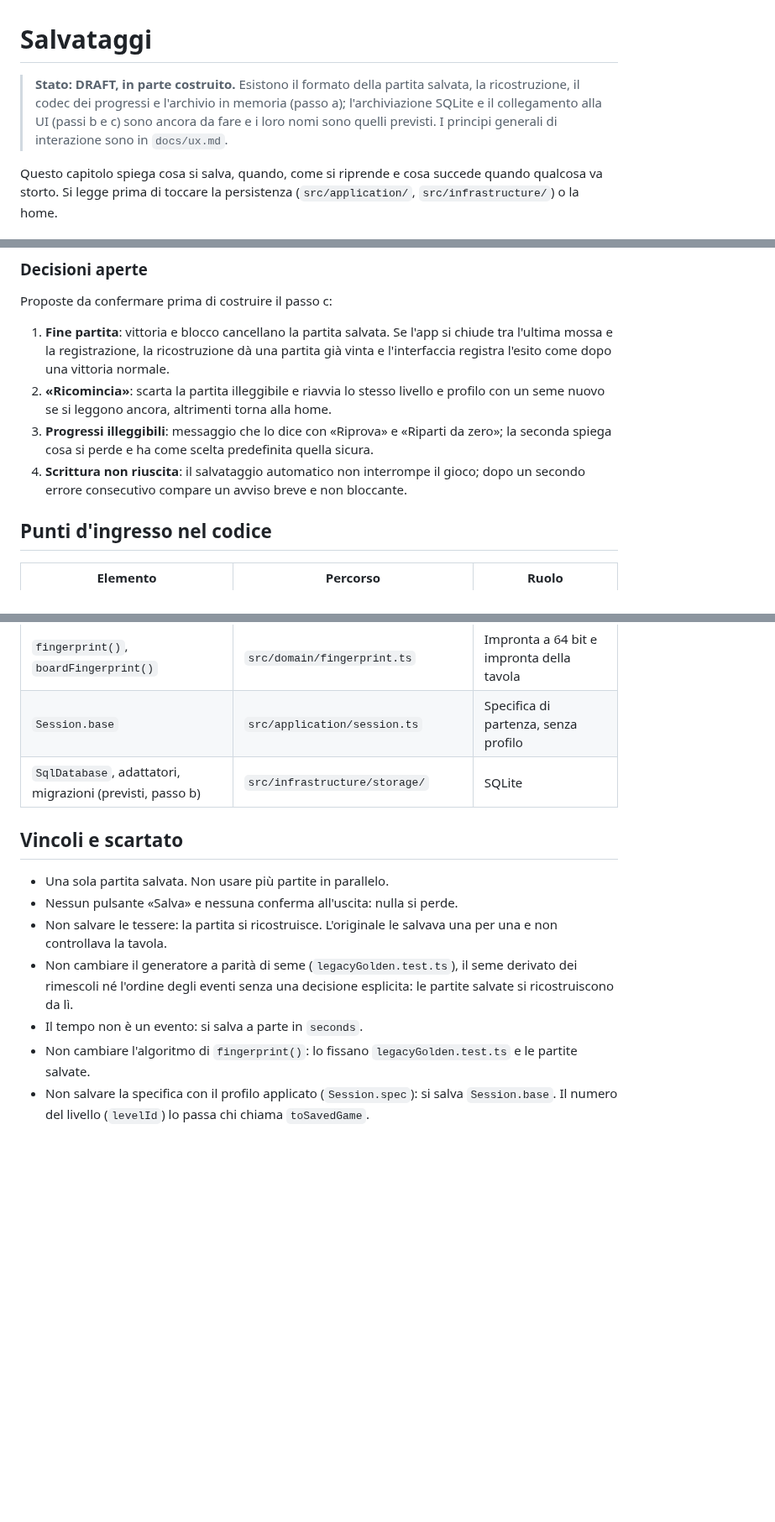
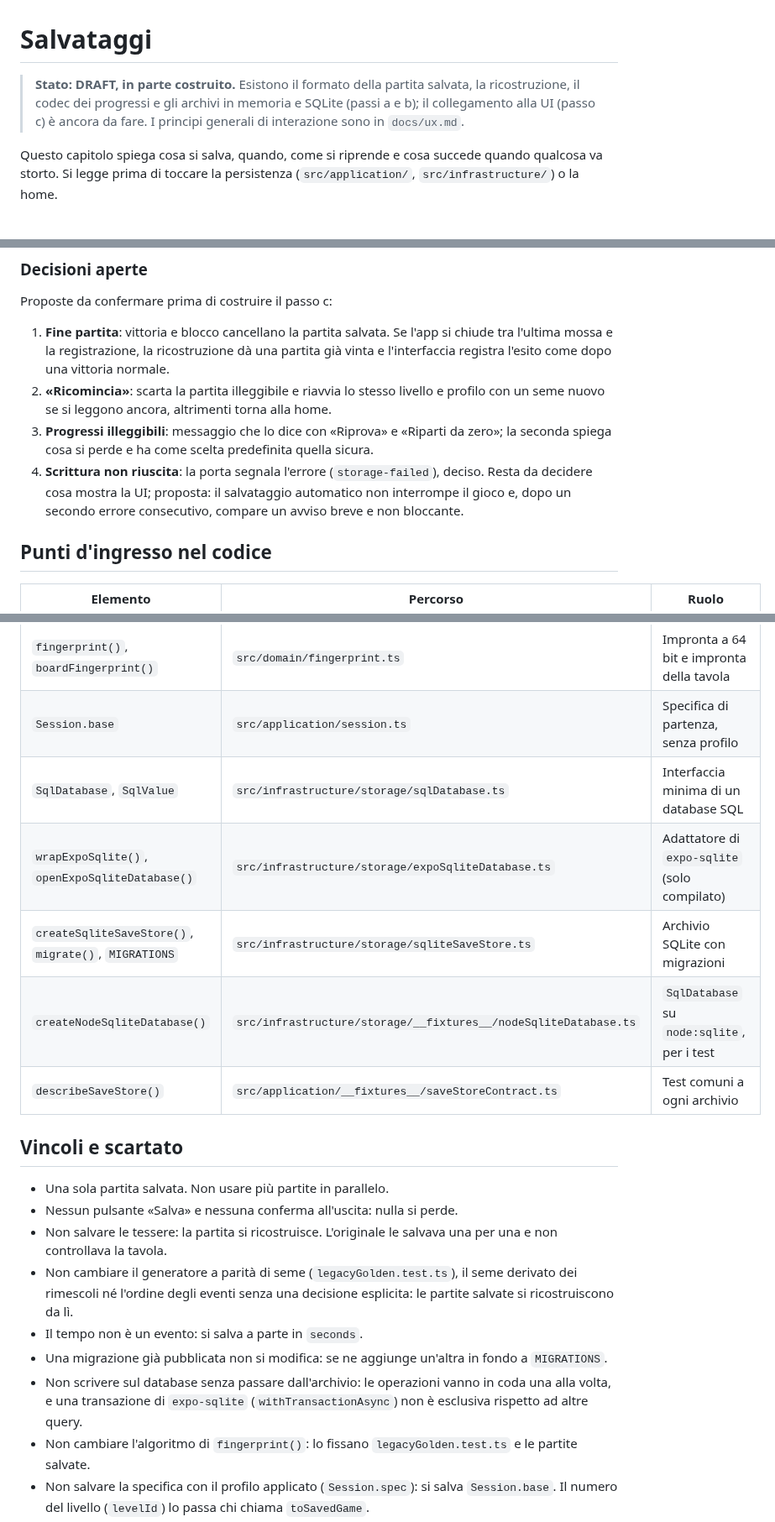
Before and after one commit to luigiscialpi/Majoa-Mahjong, a Markdown page: docs/salvataggi.md, 3 parts joined by grey strips. Shown at 84% size. Drawn GitHub-style; blank space fills up the shorter version.

```diff
--- a/docs/salvataggi.md
+++ b/docs/salvataggi.md
@@ -1,6 +1,6 @@
 # Salvataggi
 
-> **Stato: DRAFT, in parte costruito.** Esistono il formato della partita salvata, la ricostruzione, il codec dei progressi e l'archivio in memoria (passo a); l'archiviazione SQLite e il collegamento alla UI (passi b e c) sono ancora da fare e i loro nomi sono quelli previsti. I principi generali di interazione sono in `docs/ux.md`.
+> **Stato: DRAFT, in parte costruito.** Esistono il formato della partita salvata, la ricostruzione, il codec dei progressi e gli archivi in memoria e SQLite (passi a e b); il collegamento alla UI (passo c) è ancora da fare. I principi generali di interazione sono in `docs/ux.md`.
 
 Questo capitolo spiega cosa si salva, quando, come si riprende e cosa succede quando qualcosa va storto. Si legge prima di toccare la persistenza (`src/application/`, `src/infrastructure/`) o la home.
 
@@ -59,7 +59,7 @@ Proposte da confermare prima di costruire il passo c:
 1. **Fine partita**: vittoria e blocco cancellano la partita salvata. Se l'app si chiude tra l'ultima mossa e la registrazione, la ricostruzione dà una partita già vinta e l'interfaccia registra l'esito come dopo una vittoria normale.
 2. **«Ricomincia»**: scarta la partita illeggibile e riavvia lo stesso livello e profilo con un seme nuovo se si leggono ancora, altrimenti torna alla home.
 3. **Progressi illeggibili**: messaggio che lo dice con «Riprova» e «Riparti da zero»; la seconda spiega cosa si perde e ha come scelta predefinita quella sicura.
-4. **Scrittura non riuscita**: il salvataggio automatico non interrompe il gioco; dopo un secondo errore consecutivo compare un avviso breve e non bloccante.
+4. **Scrittura non riuscita**: la porta segnala l'errore (`storage-failed`), deciso. Resta da decidere cosa mostra la UI; proposta: il salvataggio automatico non interrompe il gioco e, dopo un secondo errore consecutivo, compare un avviso breve e non bloccante.
 
 ## Punti d'ingresso nel codice
 
@@ -71,7 +71,11 @@ Proposte da confermare prima di costruire il passo c:
 | `SaveStore`, `createMemorySaveStore()` | `src/application/saveStore.ts` | Porta di archiviazione e versione in memoria |
 | `fingerprint()`, `boardFingerprint()` | `src/domain/fingerprint.ts` | Impronta a 64 bit e impronta della tavola |
 | `Session.base` | `src/application/session.ts` | Specifica di partenza, senza profilo |
-| `SqlDatabase`, adattatori, migrazioni (previsti, passo b) | `src/infrastructure/storage/` | SQLite |
+| `SqlDatabase`, `SqlValue` | `src/infrastructure/storage/sqlDatabase.ts` | Interfaccia minima di un database SQL |
+| `wrapExpoSqlite()`, `openExpoSqliteDatabase()` | `src/infrastructure/storage/expoSqliteDatabase.ts` | Adattatore di `expo-sqlite` (solo compilato) |
+| `createSqliteSaveStore()`, `migrate()`, `MIGRATIONS` | `src/infrastructure/storage/sqliteSaveStore.ts` | Archivio SQLite con migrazioni |
+| `createNodeSqliteDatabase()` | `src/infrastructure/storage/__fixtures__/nodeSqliteDatabase.ts` | `SqlDatabase` su `node:sqlite`, per i test |
+| `describeSaveStore()` | `src/application/__fixtures__/saveStoreContract.ts` | Test comuni a ogni archivio |
 
 ## Vincoli e scartato
 
@@ -80,6 +84,8 @@ Proposte da confermare prima di costruire il passo c:
 - Non salvare le tessere: la partita si ricostruisce. L'originale le salvava una per una e non controllava la tavola.
 - Non cambiare il generatore a parità di seme (`legacyGolden.test.ts`), il seme derivato dei rimescoli né l'ordine degli eventi senza una decisione esplicita: le partite salvate si ricostruiscono da lì.
 - Il tempo non è un evento: si salva a parte in `seconds`.
+- Una migrazione già pubblicata non si modifica: se ne aggiunge un'altra in fondo a `MIGRATIONS`.
+- Non scrivere sul database senza passare dall'archivio: le operazioni vanno in coda una alla volta, e una transazione di `expo-sqlite` (`withTransactionAsync`) non è esclusiva rispetto ad altre query.
 - Non cambiare l'algoritmo di `fingerprint()`: lo fissano `legacyGolden.test.ts` e le partite salvate.
 - Non salvare la specifica con il profilo applicato (`Session.spec`): si salva `Session.base`. Il numero del livello (`levelId`) lo passa chi chiama `toSavedGame`.
 - Il dominio non legge l'orologio: nessun timestamp nella partita salvata.
```
Also changed, not shown: other parts of docs/salvataggi.md (+6 -6 lines), README.md (+3 -3 lines).
